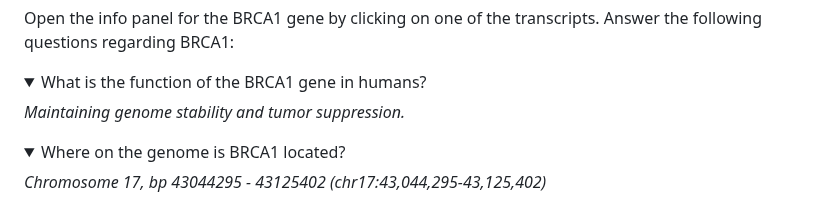
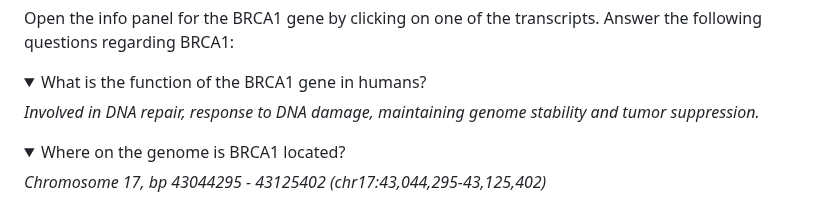
Before and after one commit to bramdanneels/IntroOmicsPract, a Markdown page: Practicals/01_GenomeBrowsers.md, the part around the change. Rendered like a GitHub page; folded sections open.

```diff
--- a/Practicals/01_GenomeBrowsers.md
+++ b/Practicals/01_GenomeBrowsers.md
@@ -27,7 +27,7 @@ Open the info panel for the BRCA1 gene by clicking on one of the transcripts. An
 <details>
 <summary>What is the function of the BRCA1 gene in humans?</summary>
 
-_Maintaining genome stability and tumor suppression._
+_Involved in DNA repair, response to DNA damage, maintaining genome stability and tumor suppression._
 </details>
 
 <details>
```
